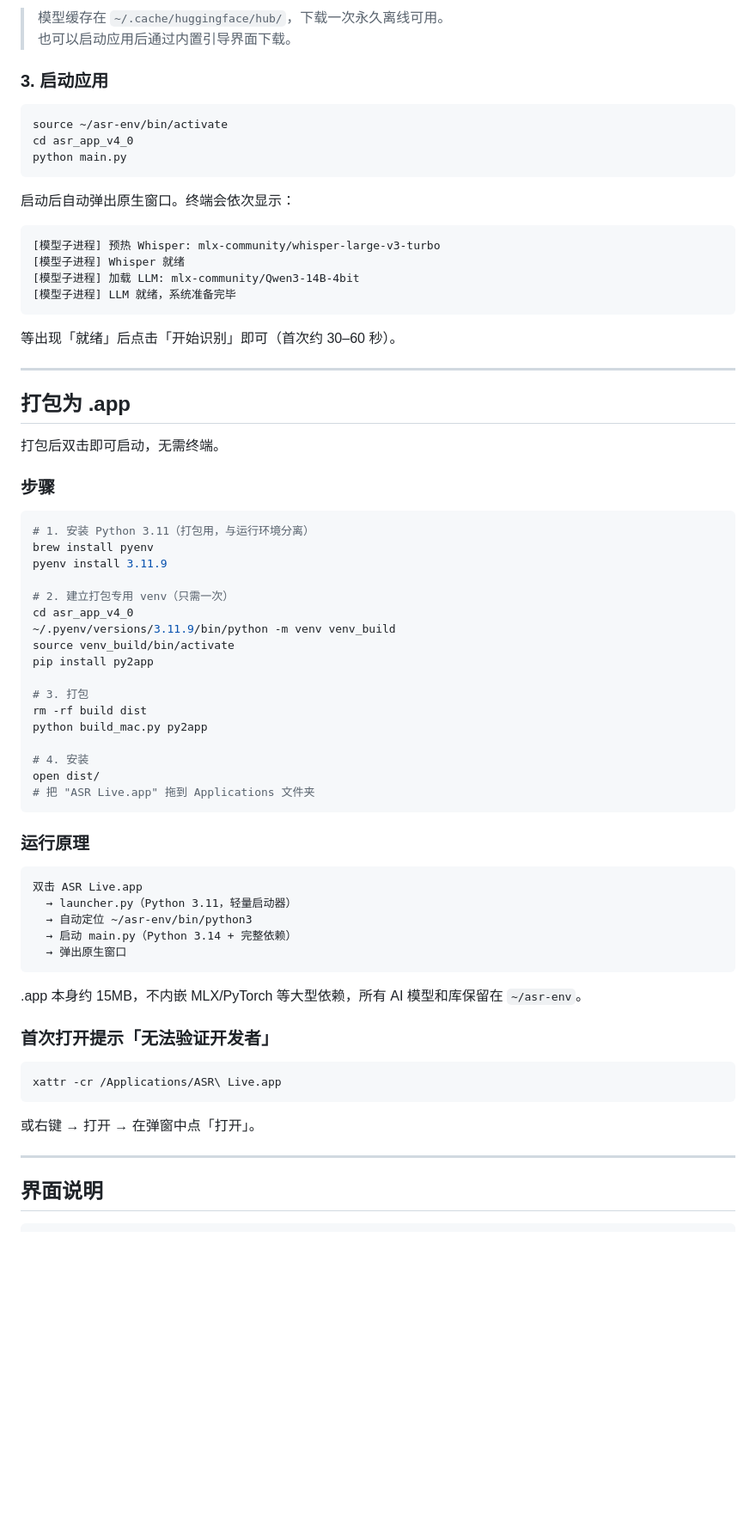
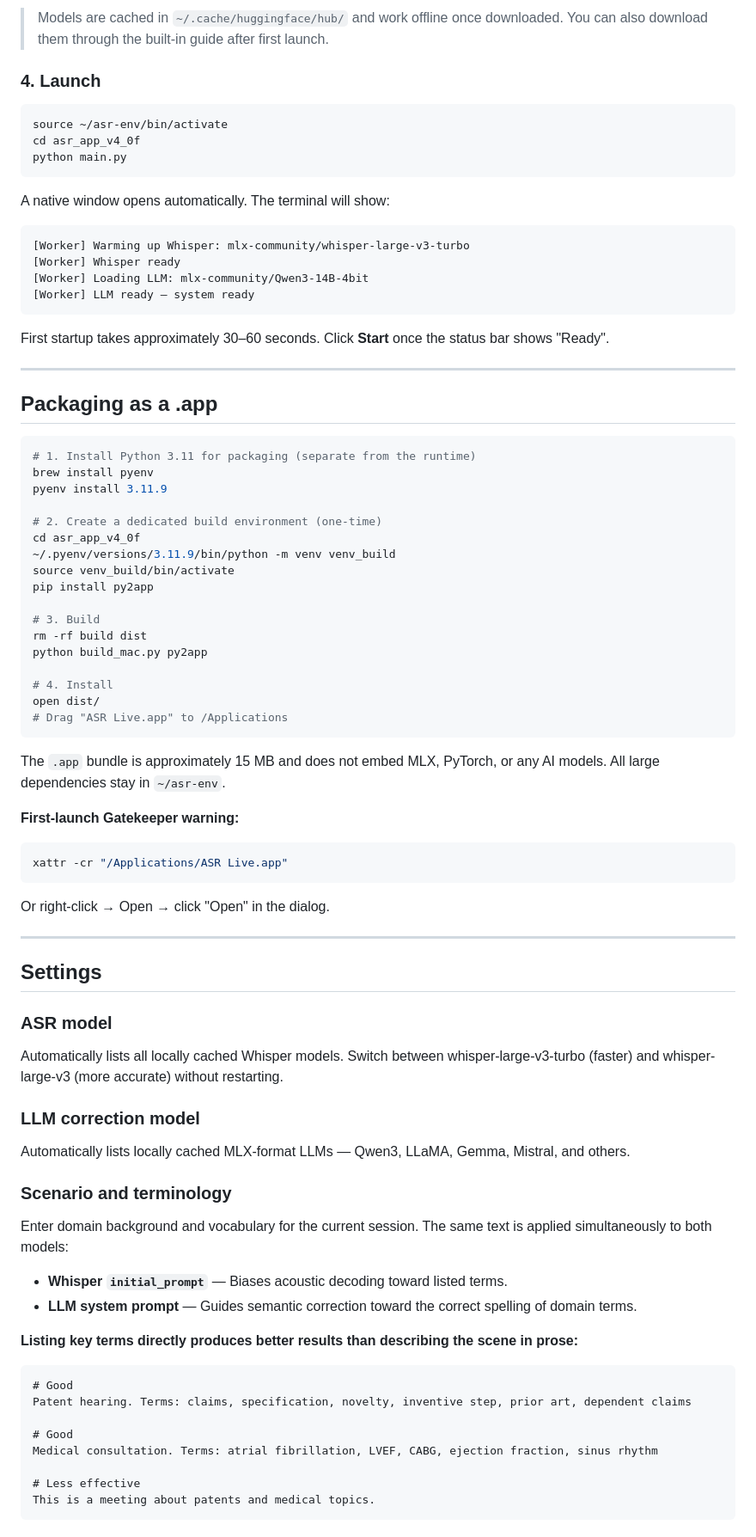
Before and after one commit to lancer1911/ASR-Live, a Markdown page: README.md, the part around one of its changes. Shown at 86% size. Rendered like a GitHub page; blank space fills up the shorter version.

````diff
--- a/README.md
+++ b/README.md
@@ -73,77 +79,88 @@ hf download mlx-community/Qwen3-14B-4bit
 ```
 
-> 模型缓存在 `~/.cache/huggingface/hub/`，下载一次永久离线可用。
-> 也可以启动应用后通过内置引导界面下载。
+> Models are cached in `~/.cache/huggingface/hub/` and work offline once downloaded. You can also download them through the built-in guide after first launch.
 
-### 3. 启动应用
+### 4. Launch
 
 ```bash
 source ~/asr-env/bin/activate
-cd asr_app_v4_0
+cd asr_app_v4_0f
 python main.py
 ```
 
-启动后自动弹出原生窗口。终端会依次显示：
+A native window opens automatically. The terminal will show:
 
 ```
-[模型子进程] 预热 Whisper: mlx-community/whisper-large-v3-turbo
-[模型子进程] Whisper 就绪
-[模型子进程] 加载 LLM: mlx-community/Qwen3-14B-4bit
-[模型子进程] LLM 就绪，系统准备完毕
+[Worker] Warming up Whisper: mlx-community/whisper-large-v3-turbo
+[Worker] Whisper ready
+[Worker] Loading LLM: mlx-community/Qwen3-14B-4bit
+[Worker] LLM ready — system ready
 ```
 
-等出现「就绪」后点击「开始识别」即可（首次约 30–60 秒）。
+First startup takes approximately 30–60 seconds. Click **Start** once the status bar shows "Ready".
 
 ---
 
-## 打包为 .app
-
-打包后双击即可启动，无需终端。
-
-### 步骤
+## Packaging as a .app
 
 ```bash
-# 1. 安装 Python 3.11（打包用，与运行环境分离）
+# 1. Install Python 3.11 for packaging (separate from the runtime)
 brew install pyenv
 pyenv install 3.11.9
 
-# 2. 建立打包专用 venv（只需一次）
-cd asr_app_v4_0
+# 2. Create a dedicated build environment (one-time)
+cd asr_app_v4_0f
 ~/.pyenv/versions/3.11.9/bin/python -m venv venv_build
 source venv_build/bin/activate
 pip install py2app
 
-# 3. 打包
+# 3. Build
 rm -rf build dist
 python build_mac.py py2app
 
-# 4. 安装
+# 4. Install
 open dist/
-# 把 "ASR Live.app" 拖到 Applications 文件夹
+# Drag "ASR Live.app" to /Applications
 ```
 
-### 运行原理
+The `.app` bundle is approximately 15 MB and does not embed MLX, PyTorch, or any AI models. All large dependencies stay in `~/asr-env`.
 
-```
-双击 ASR Live.app
-  → launcher.py（Python 3.11，轻量启动器）
-  → 自动定位 ~/asr-env/bin/python3
-  → 启动 main.py（Python 3.14 + 完整依赖）
-  → 弹出原生窗口
+**First-launch Gatekeeper warning:**
+
+```bash
+xattr -cr "/Applications/ASR Live.app"
 ```
 
-.app 本身约 15MB，不内嵌 MLX/PyTorch 等大型依赖，所有 AI 模型和库保留在 `~/asr-env`。
-
-### 首次打开提示「无法验证开发者」
-
-```bash
-xattr -cr /Applications/ASR\ Live.app
-```
-
-或右键 → 打开 → 在弹窗中点「打开」。
+Or right-click → Open → click "Open" in the dialog.
 
 ---
 
-## 界面说明
+## Settings
 
+### ASR model
+
+Automatically lists all locally cached Whisper models. Switch between whisper-large-v3-turbo (faster) and whisper-large-v3 (more accurate) without restarting.
+
+### LLM correction model
+
+Automatically lists locally cached MLX-format LLMs — Qwen3, LLaMA, Gemma, Mistral, and others.
+
+### Scenario and terminology
+
+Enter domain background and vocabulary for the current session. The same text is applied simultaneously to both models:
+
+- **Whisper `initial_prompt`** — Biases acoustic decoding toward listed terms.
+- **LLM system prompt** — Guides semantic correction toward the correct spelling of domain terms.
+
+**Listing key terms directly produces better results than describing the scene in prose:**
+
+```text
+# Good
+Patent hearing. Terms: claims, specification, novelty, inventive step, prior art, dependent claims
+
+# Good
+Medical consultation. Terms: atrial fibrillation, LVEF, CABG, ejection fraction, sinus rhythm
+
+# Less effective
+This is a meeting about patents and medical topics.
 ```
````
Also changed, not shown: other parts of README.md (+123 -177 lines).
